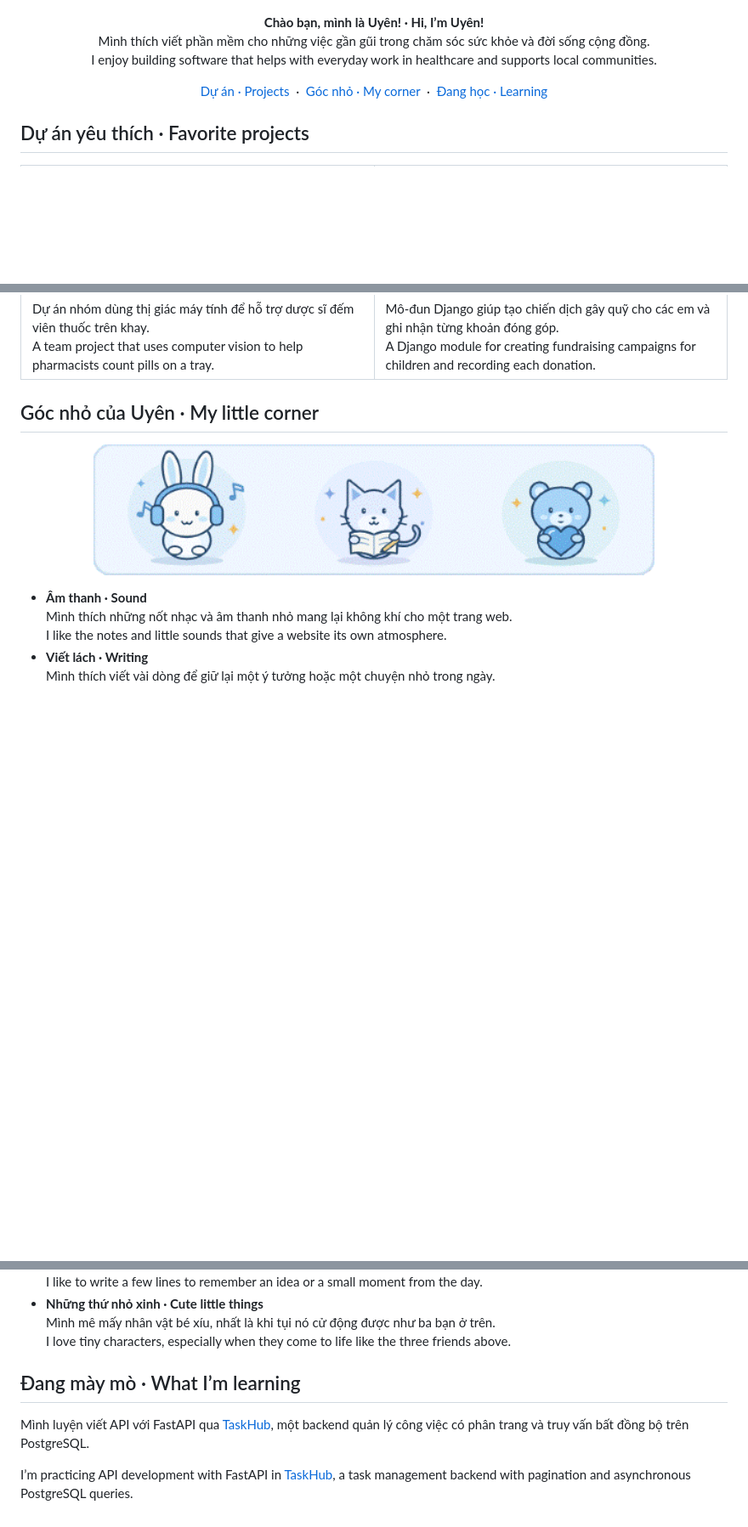
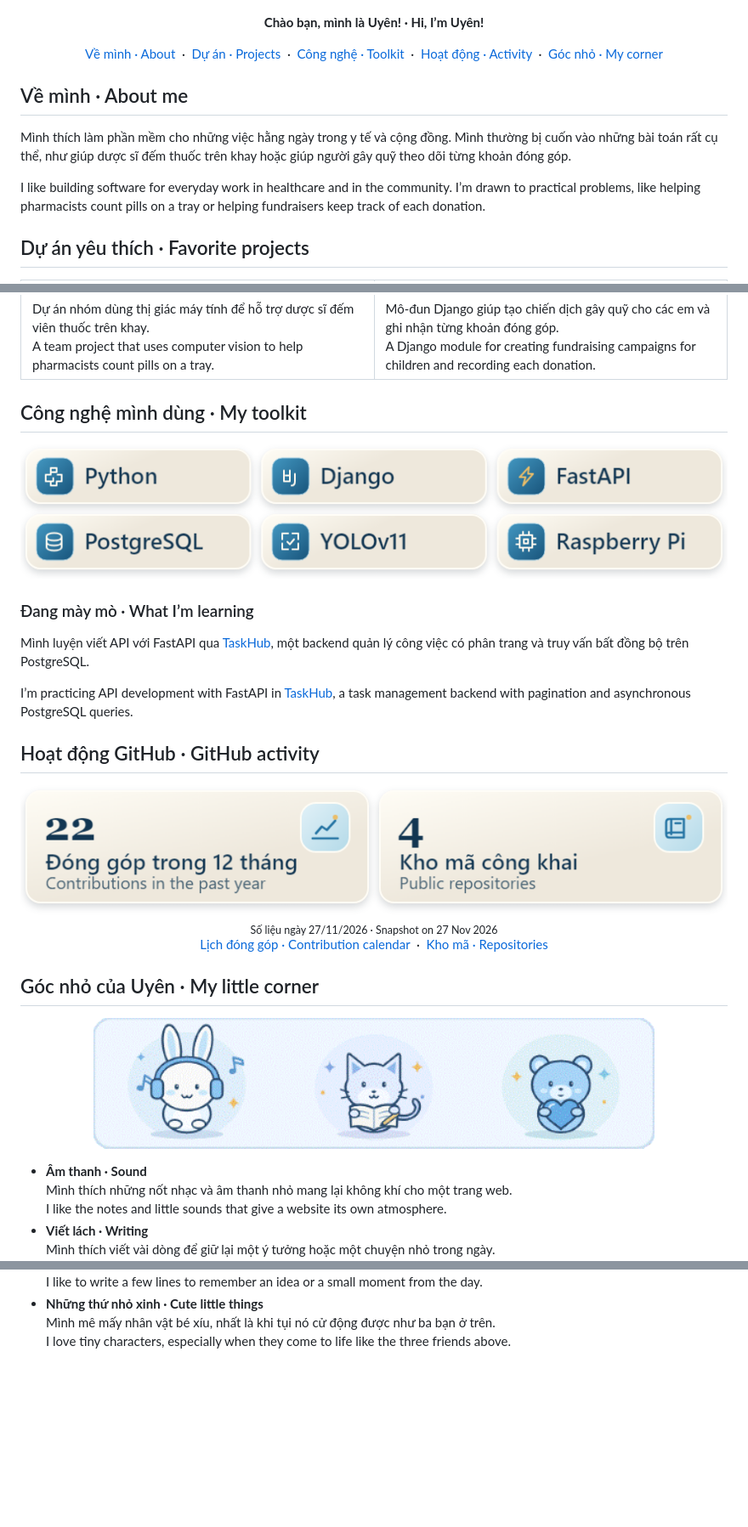
Before and after one commit to BichUyen2609/BichUyen2609, a Markdown page: README.md, 3 parts joined by grey strips. Shown at 85% size. Drawn GitHub-style; pictures changed too: assets/github-activity.png (added), assets/toolkit.png (added); blank space fills up the shorter version.

Commit message:
Add a personal introduction, toolkit, and GitHub activity

```diff
--- a/README.md
+++ b/README.md
@@ -3,16 +3,24 @@
 </p>
 
 <p align="center">
-  <strong>Chào bạn, mình là Uyên! · Hi, I’m Uyên!</strong><br />
-  <span lang="vi">Mình thích viết phần mềm cho những việc gần gũi trong chăm sóc sức khỏe và đời sống cộng đồng.</span><br />
-  <span lang="en">I enjoy building software that helps with everyday work in healthcare and supports local communities.</span>
+  <strong>Chào bạn, mình là Uyên! · Hi, I’m Uyên!</strong>
 </p>
 
 <p align="center">
+  <a href="#ve-minh">Về mình · About</a> &nbsp;·&nbsp;
   <a href="#du-an">Dự án · Projects</a> &nbsp;·&nbsp;
-  <a href="#goc-nho">Góc nhỏ · My corner</a> &nbsp;·&nbsp;
-  <a href="#dang-hoc">Đang học · Learning</a>
+  <a href="#cong-nghe">Công nghệ · Toolkit</a> &nbsp;·&nbsp;
+  <a href="#hoat-dong">Hoạt động · Activity</a> &nbsp;·&nbsp;
+  <a href="#goc-nho">Góc nhỏ · My corner</a>
 </p>
+
+<a name="ve-minh"></a>
+
+## Về mình · About me
+
+<p lang="vi">Mình thích làm phần mềm cho những việc hằng ngày trong y tế và cộng đồng. Mình thường bị cuốn vào những bài toán rất cụ thể, như giúp dược sĩ đếm thuốc trên khay hoặc giúp người gây quỹ theo dõi từng khoản đóng góp.</p>
+
+<p lang="en">I like building software for everyday work in healthcare and in the community. I’m drawn to practical problems, like helping pharmacists count pills on a tray or helping fundraisers keep track of each donation.</p>
 
 <a name="du-an"></a>
 
@@ -41,6 +49,33 @@
   </tr>
 </table>
 
+<a name="cong-nghe"></a>
+
+## Công nghệ mình dùng · My toolkit
+
+<p align="center">
+  <img src="./assets/toolkit.png" width="100%" alt="Python, Django, FastAPI, PostgreSQL, YOLOv11, Raspberry Pi" />
+</p>
+
+<a name="dang-hoc"></a>
+
+### Đang mày mò · What I’m learning
+
+Mình luyện viết API với FastAPI qua [TaskHub](https://github.com/BichUyen2609/fastapi-backend-training), một backend quản lý công việc có phân trang và truy vấn bất đồng bộ trên PostgreSQL.
+
+I’m practicing API development with FastAPI in [TaskHub](https://github.com/BichUyen2609/fastapi-backend-training), a task management backend with pagination and asynchronous PostgreSQL queries.
+
+<a name="hoat-dong"></a>
+
+## Hoạt động GitHub · GitHub activity
+
+<p align="center">
+  <img src="./assets/github-activity.png" width="100%" alt="22 đóng góp trong 12 tháng · 22 contributions in the past year. 4 kho mã công khai · 4 public repositories." /><br />
+  <sub>Số liệu ngày 27/11/2026 · Snapshot on 27 Nov 2026</sub><br />
+  <a href="https://github.com/users/BichUyen2609/contributions">Lịch đóng góp · Contribution calendar</a> &nbsp;·&nbsp;
+  <a href="https://github.com/BichUyen2609?tab=repositories">Kho mã · Repositories</a>
+</p>
+
 <a name="goc-nho"></a>
 
 ## Góc nhỏ của Uyên · My little corner
@@ -61,11 +96,3 @@
 - **Những thứ nhỏ xinh · Cute little things**<br />
   Mình mê mấy nhân vật bé xíu, nhất là khi tụi nó cử động được như ba bạn ở trên.<br />
   I love tiny characters, especially when they come to life like the three friends above.
-
-<a name="dang-hoc"></a>
-
-## Đang mày mò · What I’m learning
-
-Mình luyện viết API với FastAPI qua [TaskHub](https://github.com/BichUyen2609/fastapi-backend-training), một backend quản lý công việc có phân trang và truy vấn bất đồng bộ trên PostgreSQL.
-
-I’m practicing API development with FastAPI in [TaskHub](https://github.com/BichUyen2609/fastapi-backend-training), a task management backend with pagination and asynchronous PostgreSQL queries.
```
